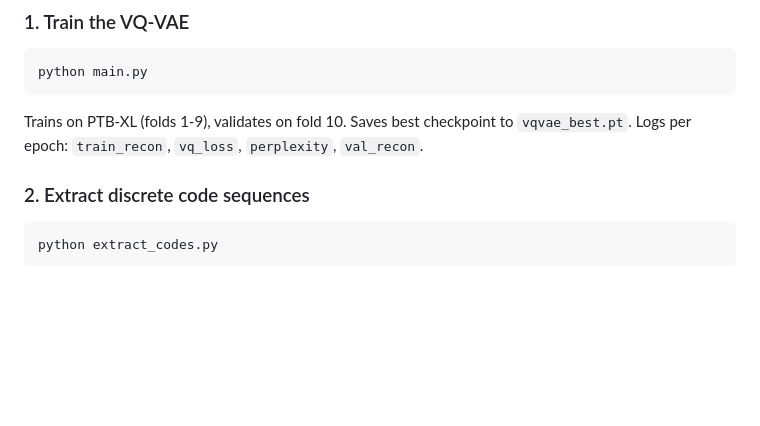
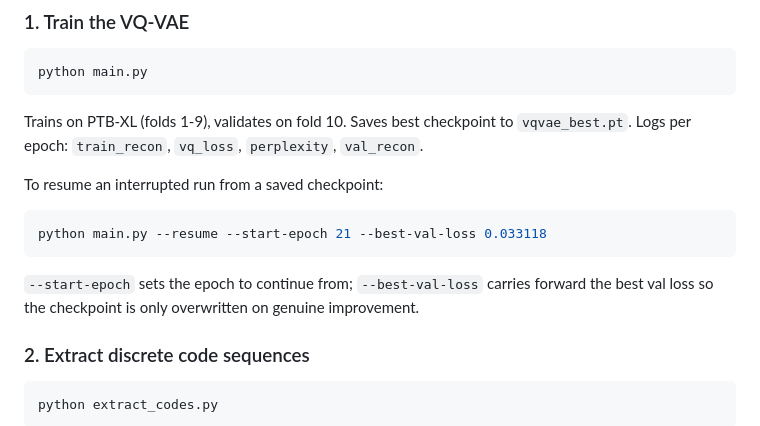
Before and after one commit to vaishnavi070899/ecg-tokenization, a Markdown page: README.md, the part around one of its changes. Rendered like a GitHub page; blank space fills up the shorter version.

````diff
--- a/README.md
+++ b/README.md
@@ -140,6 +140,14 @@ python main.py
 
 Trains on PTB-XL (folds 1-9), validates on fold 10. Saves best checkpoint to `vqvae_best.pt`.
 Logs per epoch: `train_recon`, `vq_loss`, `perplexity`, `val_recon`.
+
+To resume an interrupted run from a saved checkpoint:
+
+```bash
+python main.py --resume --start-epoch 21 --best-val-loss 0.033118
+```
+
+`--start-epoch` sets the epoch to continue from; `--best-val-loss` carries forward the best val loss so the checkpoint is only overwritten on genuine improvement.
 
 ### 2. Extract discrete code sequences
 
````
Also changed, not shown: other parts of README.md (+22 -4 lines).
